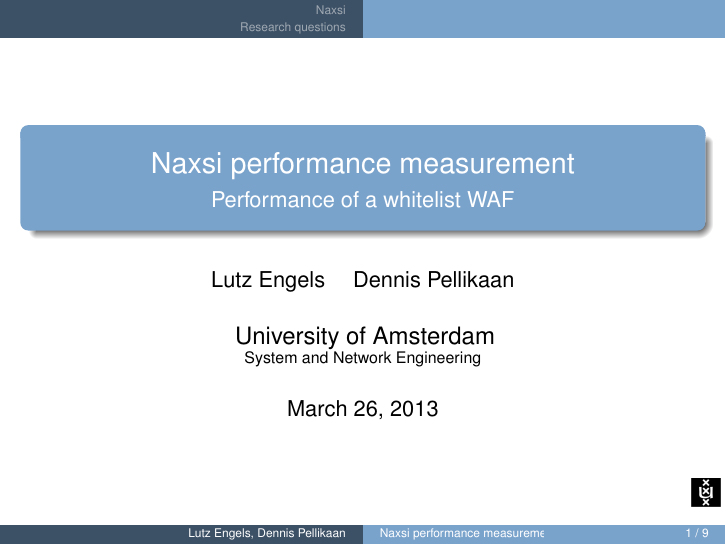
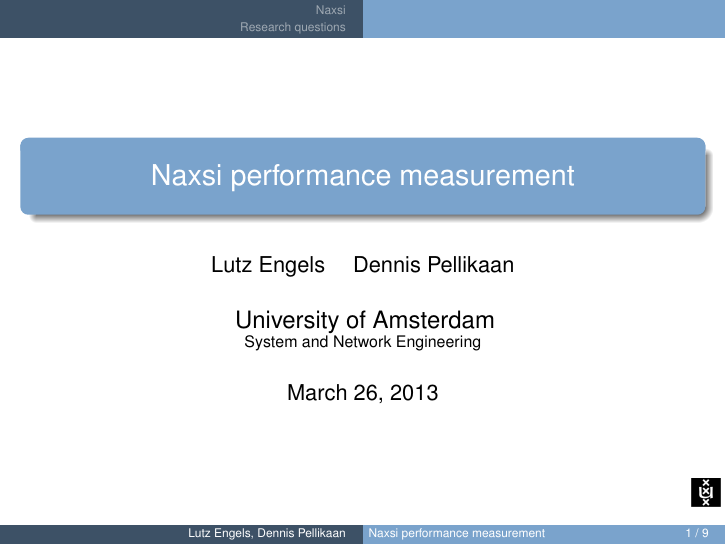
Before and after one commit to lutzengels/naxsiperftest, LaTeX slides (presentation/presentation.tex, which reads presentation/beamerouterthemeIAS_split.sty): page 1 of 16. Compiled offline with pdfLaTeX.

Commit message:
Changed presentation subtitle. Fixed title in footer.

```diff
--- a/presentation/beamerouterthemeIAS_split.sty
+++ b/presentation/beamerouterthemeIAS_split.sty
@@ -88,11 +88,11 @@
   \hbox{\begin{beamercolorbox}[wd=.5\paperwidth,ht=2.0ex,dp=1.125ex,leftskip=.3cm plus1fill,rightskip=.3cm]{author in head/foot}%
     \usebeamerfont{author in head/foot}\insertshortauthor
   \end{beamercolorbox}%
-  \begin{beamercolorbox}[wd=.25\paperwidth,ht=2.0ex,dp=1.125ex,leftskip=.3cm,rightskip=.3cm
+  \begin{beamercolorbox}[wd=.26\paperwidth,ht=2.0ex,dp=1.125ex,leftskip=.1cm,rightskip=.3cm
 plus1fill]{title in head/foot}%
     \usebeamerfont{title in head/foot}\insertshorttitle
   \end{beamercolorbox}%
-  \begin{beamercolorbox}[wd=.25\paperwidth,ht=2.0ex,dp=1.125ex,leftskip=.3cm plus1fill,rightskip=.3cm]{title in head/foot}%
+  \begin{beamercolorbox}[wd=.24\paperwidth,ht=2.0ex,dp=1.125ex,leftskip=.3cm plus1fill,rightskip=.3cm]{title in head/foot}%
     \usebeamerfont{title in head/foot}\insertframenumber~/~\inserttotalframenumber
   \end{beamercolorbox}}%
   \vskip0pt%
--- a/presentation/presentation.tex
+++ b/presentation/presentation.tex
@@ -32,7 +32,6 @@
 
 %%%%%%% PROPTERTIES
 \title{Naxsi performance measurement}
-\subtitle{Performance of a whitelist WAF}
 \author{Lutz Engels \and Dennis Pellikaan}
 \institute[University of Amsterdam] % (optional, but mostly needed)
 {
```
Also changed, not shown: 1 other file.
